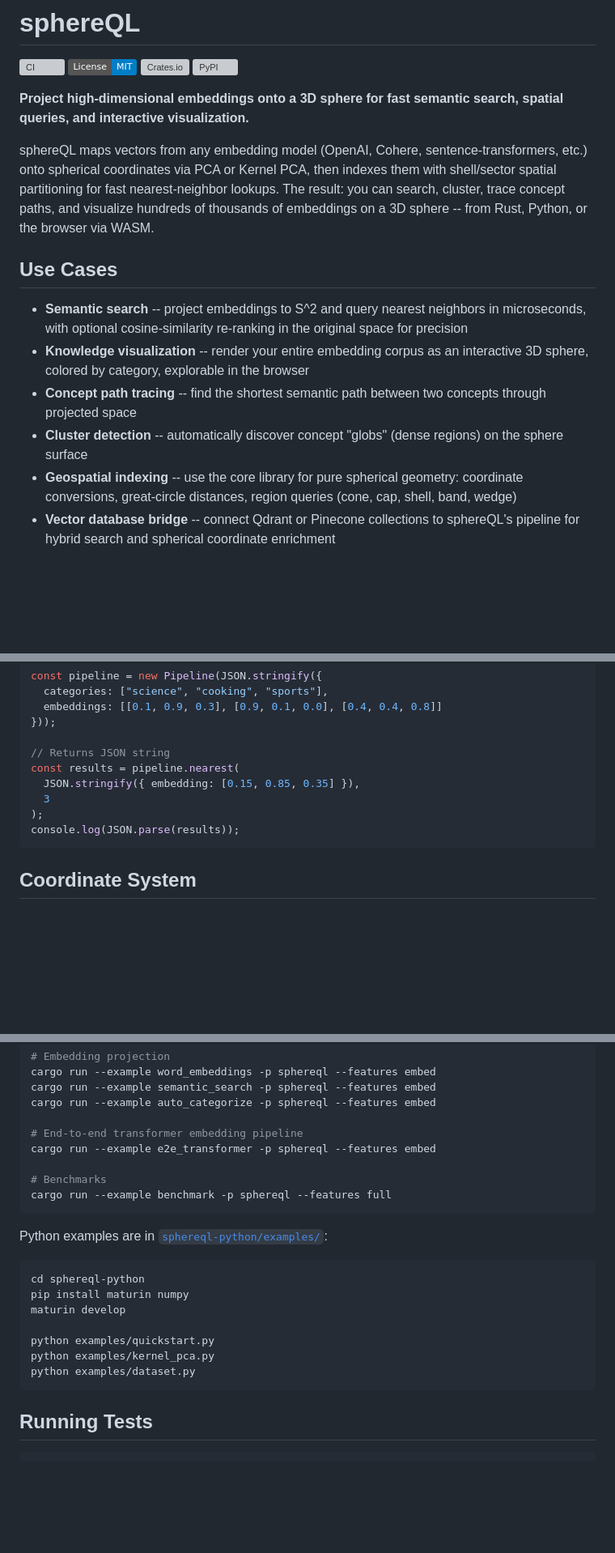
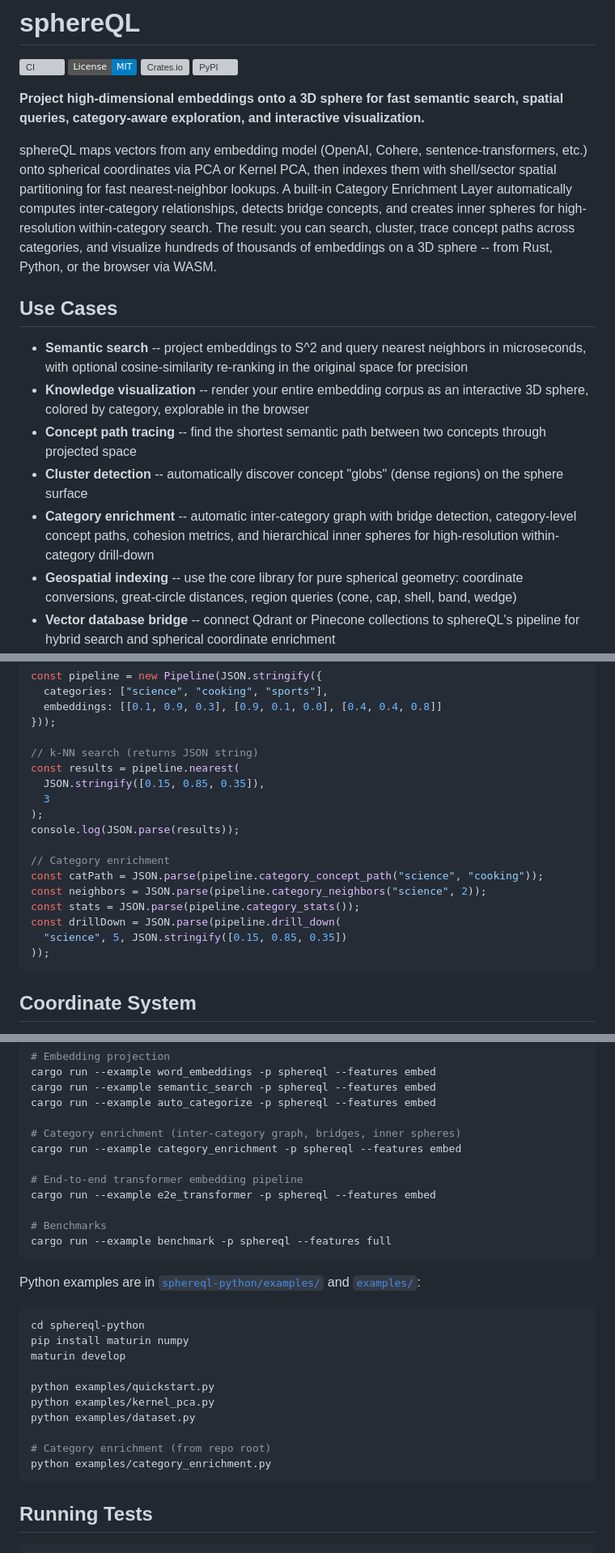
Before and after one commit to bkahan/sphereQL, a Markdown page: README.md, 3 parts joined by grey strips. Shown at 81% size. Drawn GitHub-style; badges without logos; blank space fills up the shorter version; grey boxes are pictures that could not be loaded.

````diff
--- a/README.md
+++ b/README.md
@@ -6,14 +6,16 @@
 [![PyPI](https://img.shields.io/pypi/v/sphereql.svg)](https://pypi.org/project/sphereql/)
 
 **Project high-dimensional embeddings onto a 3D sphere for fast semantic search,
-spatial queries, and interactive visualization.**
+spatial queries, category-aware exploration, and interactive visualization.**
 
 sphereQL maps vectors from any embedding model (OpenAI, Cohere, sentence-transformers,
 etc.) onto spherical coordinates via PCA or Kernel PCA, then indexes them with
-shell/sector spatial partitioning for fast nearest-neighbor lookups.
-The result: you can search, cluster, trace concept paths, and visualize hundreds
-of thousands of embeddings on a 3D sphere -- from Rust, Python, or the browser
-via WASM.
+shell/sector spatial partitioning for fast nearest-neighbor lookups. A built-in
+Category Enrichment Layer automatically computes inter-category relationships,
+detects bridge concepts, and creates inner spheres for high-resolution
+within-category search. The result: you can search, cluster, trace concept paths
+across categories, and visualize hundreds of thousands of embeddings on a 3D
+sphere -- from Rust, Python, or the browser via WASM.
 
 ## Use Cases
 
@@ -26,6 +28,9 @@ via WASM.
   concepts through projected space
 - **Cluster detection** -- automatically discover concept "globs" (dense regions)
   on the sphere surface
+- **Category enrichment** -- automatic inter-category graph with bridge detection,
+  category-level concept paths, cohesion metrics, and hierarchical inner spheres
+  for high-resolution within-category drill-down
 - **Geospatial indexing** -- use the core library for pure spherical geometry:
   coordinate conversions, great-circle distances, region queries (cone, cap,
   shell, band, wedge)
@@ -383,12 +435,20 @@ const pipeline = new Pipeline(JSON.stringify({
   embeddings: [[0.1, 0.9, 0.3], [0.9, 0.1, 0.0], [0.4, 0.4, 0.8]]
 }));
 
-// Returns JSON string
+// k-NN search (returns JSON string)
 const results = pipeline.nearest(
-  JSON.stringify({ embedding: [0.15, 0.85, 0.35] }),
+  JSON.stringify([0.15, 0.85, 0.35]),
   3
 );
 console.log(JSON.parse(results));
+
+// Category enrichment
+const catPath = JSON.parse(pipeline.category_concept_path("science", "cooking"));
+const neighbors = JSON.parse(pipeline.category_neighbors("science", 2));
+const stats = JSON.parse(pipeline.category_stats());
+const drillDown = JSON.parse(pipeline.drill_down(
+  "science", 5, JSON.stringify([0.15, 0.85, 0.35])
+));
 ```
 
 ## Coordinate System
@@ -479,6 +539,9 @@ cargo run --example word_embeddings -p sphereql --features embed
 cargo run --example semantic_search -p sphereql --features embed
 cargo run --example auto_categorize -p sphereql --features embed
 
+# Category enrichment (inter-category graph, bridges, inner spheres)
+cargo run --example category_enrichment -p sphereql --features embed
+
 # End-to-end transformer embedding pipeline
 cargo run --example e2e_transformer -p sphereql --features embed
 
@@ -486,7 +549,8 @@ cargo run --example e2e_transformer -p sphereql --features embed
 cargo run --example benchmark -p sphereql --features full
 ```
 
-Python examples are in [`sphereql-python/examples/`](sphereql-python/examples/):
+Python examples are in [`sphereql-python/examples/`](sphereql-python/examples/) and
+[`examples/`](examples/):
 
 ```bash
 cd sphereql-python
@@ -496,6 +560,9 @@ maturin develop
 python examples/quickstart.py
 python examples/kernel_pca.py
 python examples/dataset.py
+
+# Category enrichment (from repo root)
+python examples/category_enrichment.py
 ```
 
 ## Running Tests
````
Also changed, not shown: other parts of README.md (+54 -4 lines).
